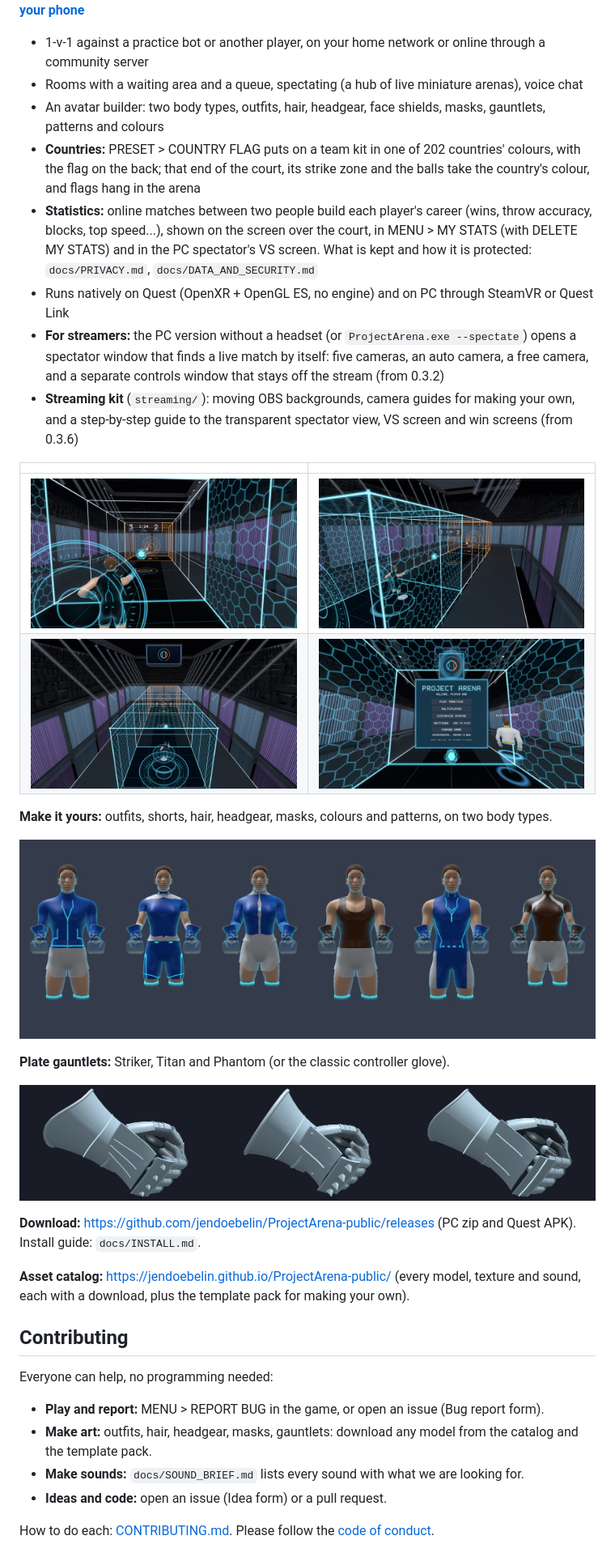
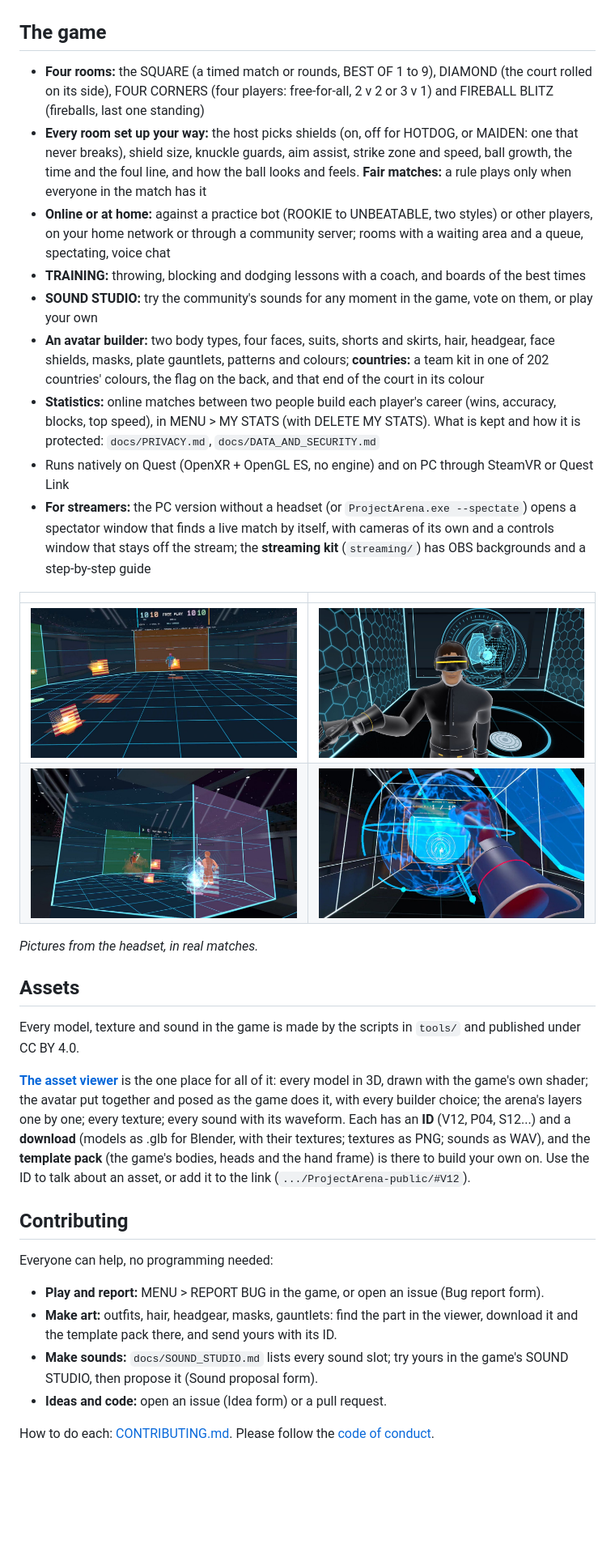
Before and after one commit to jendoebelin/ProjectArena-public, a Markdown page: README.md, the part around one of its changes. Shown at 81% size. Rendered like a GitHub page; pictures changed too: docs/images/play_2.jpg (added), docs/images/play_3.jpg (added), docs/images/play_4.jpg (added); blank space fills up the shorter version.

Commit message:
README: the four rooms and their options, TRAINING, SOUND STUDIO, and the asset viewer (every asset with its ID and its download, the template pack); pictures from real matches in the headset. CONTRIBUTING: art starts in the viewer, sent with its ID
Co-Authored-By: Claude Opus 5.5 <noreply@anthropic.com>

```diff
--- a/README.md
+++ b/README.md
@@ -12,46 +13,54 @@ opponent in a neon glass arena. Its own code, art and sound.
 **[Discord: news, help and matches](https://discord.gg/KuNkSbVHzh)** ·
 **[The Crowd: cheer from your phone](https://crowd.aftersparc.com)**
 
-- 1-v-1 against a practice bot or another player, on your home network or online through a community server
-- Rooms with a waiting area and a queue, spectating (a hub of live miniature arenas), voice chat
-- An avatar builder: two body types, outfits, hair, headgear, face shields, masks, gauntlets, patterns and colours
-- **Countries:** PRESET > COUNTRY FLAG puts on a team kit in one of 202 countries' colours, with the flag on the back;
-  that end of the court, its strike zone and the balls take the country's colour, and flags hang in the arena
-- **Statistics:** online matches between two people build each player's career (wins, throw accuracy, blocks, top
-  speed...), shown on the screen over the court, in MENU > MY STATS (with DELETE MY STATS) and in the PC spectator's
-  VS screen. What is kept and how it is protected: `docs/PRIVACY.md`, `docs/DATA_AND_SECURITY.md`
+## The game
+
+- **Four rooms:** the SQUARE (a timed match or rounds, BEST OF 1 to 9), DIAMOND (the court rolled on its side),
+  FOUR CORNERS (four players: free-for-all, 2 v 2 or 3 v 1) and FIREBALL BLITZ (fireballs, last one standing)
+- **Every room set up your way:** the host picks shields (on, off for HOTDOG, or MAIDEN: one that never breaks),
+  shield size, knuckle guards, aim assist, strike zone and speed, ball growth, the time and the foul line, and how
+  the ball looks and feels. **Fair matches:** a rule plays only when everyone in the match has it
+- **Online or at home:** against a practice bot (ROOKIE to UNBEATABLE, two styles) or other players, on your home
+  network or through a community server; rooms with a waiting area and a queue, spectating, voice chat
+- **TRAINING:** throwing, blocking and dodging lessons with a coach, and boards of the best times
+- **SOUND STUDIO:** try the community's sounds for any moment in the game, vote on them, or play your own
+- **An avatar builder:** two body types, four faces, suits, shorts and skirts, hair, headgear, face shields, masks,
+  plate gauntlets, patterns and colours; **countries:** a team kit in one of 202 countries' colours, the flag on the
+  back, and that end of the court in its colour
+- **Statistics:** online matches between two people build each player's career (wins, accuracy, blocks, top speed),
+  in MENU > MY STATS (with DELETE MY STATS). What is kept and how it is protected: `docs/PRIVACY.md`,
+  `docs/DATA_AND_SECURITY.md`
 - Runs natively on Quest (OpenXR + OpenGL ES, no engine) and on PC through SteamVR or Quest Link
 - **For streamers:** the PC version without a headset (or `ProjectArena.exe --spectate`) opens a spectator window
-  that finds a live match by itself: five cameras, an auto camera, a free camera, and a separate controls window that
-  stays off the stream (from 0.3.2)
-- **Streaming kit** (`streaming/`): moving OBS backgrounds, camera guides for making your own, and a step-by-step
-  guide to the transparent spectator view, VS screen and win screens (from 0.3.6)
+  that finds a live match by itself, with cameras of its own and a controls window that stays off the stream; the
+  **streaming kit** (`streaming/`) has OBS backgrounds and a step-by-step guide
 
 | | |
 |---|---|
-| ![A throw down the court](docs/images/rally.jpg) | ![The rally from the side](docs/images/rally_side.jpg) |
-| ![The whole court from above](docs/images/overview.jpg) | ![The main menu and your avatar](docs/images/main_menu.jpg) |
+| ![FIREBALL BLITZ: fireballs hopping along the floor](docs/images/play_2.jpg) | ![The avatar builder's mirror](docs/images/play_3.jpg) |
+| ![FIREBALL BLITZ seen from the waiting area](docs/images/play_4.jpg) | ![A TRAINING lesson: blocking with the shield](docs/images/play_5.jpg) |
 
-**Make it yours:** outfits, shorts, hair, headgear, masks, colours and patterns, on two body types.
+*Pictures from the headset, in real matches.*
 
-![Some of the outfits](docs/images/avatars.jpg)
+## Assets
 
-**Plate gauntlets:** Striker, Titan and Phantom (or the classic controller glove).
+Every model, texture and sound in the game is made by the scripts in `tools/` and published under CC BY 4.0.
 
-![The three plate gauntlets](docs/images/gauntlets.jpg)
-
-**Download:** https://github.com/jendoebelin/ProjectArena-public/releases (PC zip and Quest APK). Install guide:
-`docs/INSTALL.md`.
-
-**Asset catalog:** https://jendoebelin.github.io/ProjectArena-public/ (every model, texture and sound, each with a
-download, plus the template pack for making your own).
+**[The asset viewer](https://jendoebelin.github.io/ProjectArena-public/)** is the one place for all of it: every
+model in 3D, drawn with the game's own shader; the avatar put together and posed as the game does it, with every
+builder choice; the arena's layers one by one; every texture; every sound with its waveform. Each has an **ID**
+(V12, P04, S12...) and a **download** (models as .glb for Blender, with their textures; textures as PNG; sounds as
+WAV), and the **template pack** (the game's bodies, heads and the hand frame) is there to build your own on. Use
+the ID to talk about an asset, or add it to the link (`.../ProjectArena-public/#V12`).
 
 ## Contributing
 
 Everyone can help, no programming needed:
 - **Play and report:** MENU > REPORT BUG in the game, or open an issue (Bug report form).
-- **Make art:** outfits, hair, headgear, masks, gauntlets: download any model from the catalog and the template pack.
-- **Make sounds:** `docs/SOUND_BRIEF.md` lists every sound with what we are looking for.
+- **Make art:** outfits, hair, headgear, masks, gauntlets: find the part in the viewer, download it and the template
+  pack there, and send yours with its ID.
+- **Make sounds:** `docs/SOUND_STUDIO.md` lists every sound slot; try yours in the game's SOUND STUDIO, then propose
+  it (Sound proposal form).
 - **Ideas and code:** open an issue (Idea form) or a pull request.
 
 How to do each: [CONTRIBUTING.md](CONTRIBUTING.md). Please follow the [code of conduct](CODE_OF_CONDUCT.md).
```
Also changed, not shown: other parts of README.md (+6 -5 lines), CONTRIBUTING.md (+9 -4 lines), docs/images/play_1.jpg (added).
